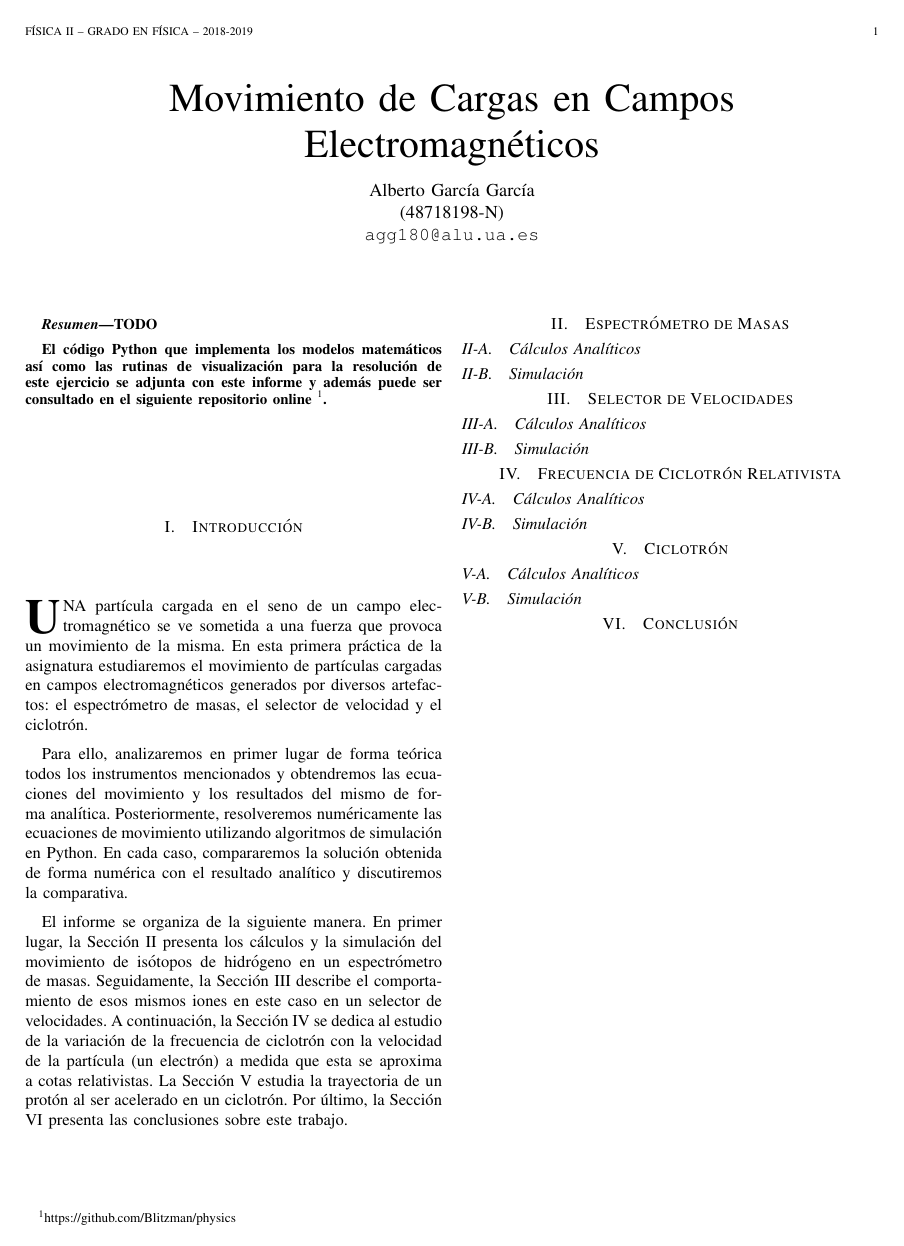
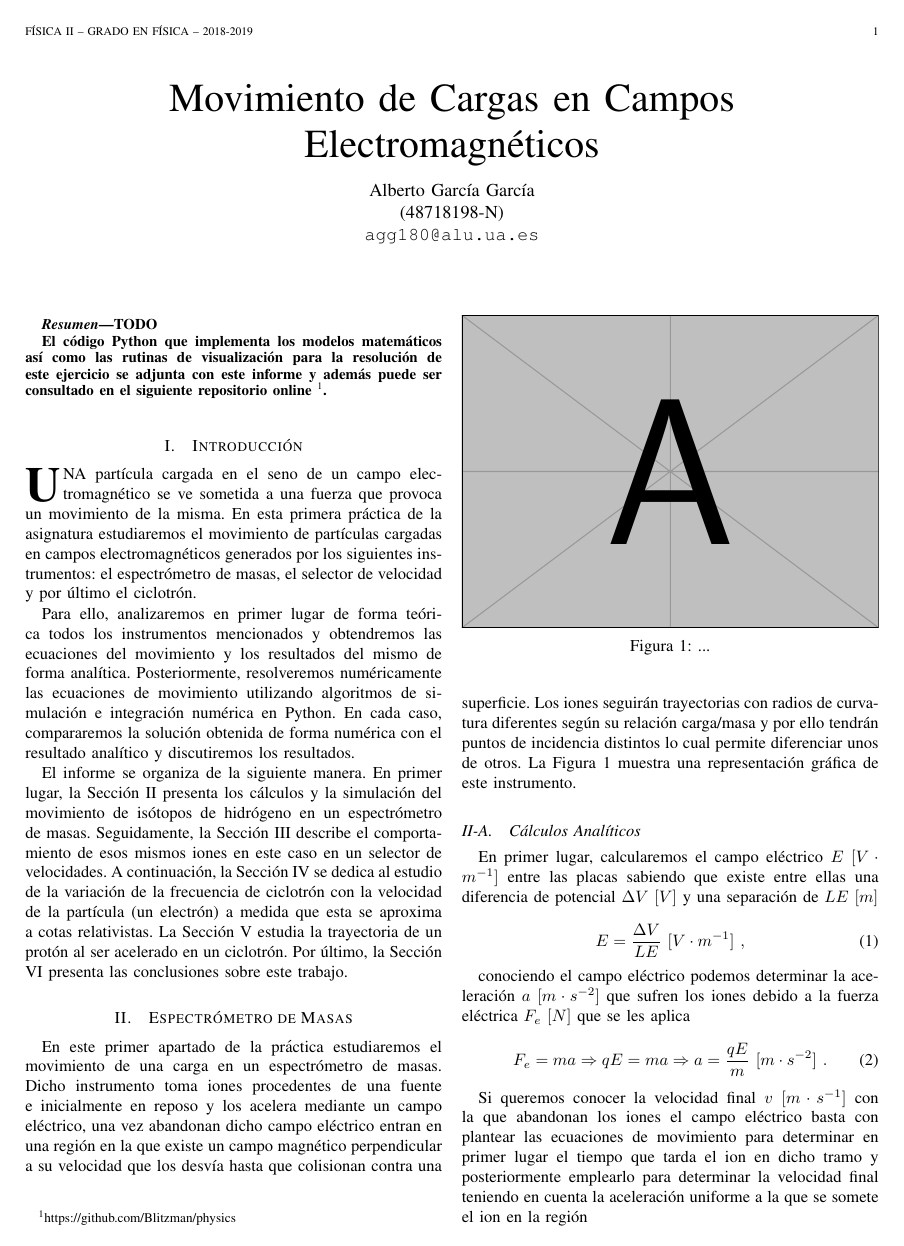
Before and after one commit to AlexanderTS1/physics, a LaTeX paper (fisica_2/practica_1/informe/bare_jrnl.tex): the whole page before the commit and page 1 of 2 after it. Compiled offline with pdfLaTeX.

Commit message:
F2: PR1: algunos cálculos analíticos para el espectrómetro

```diff
--- a/fisica_2/practica_1/informe/bare_jrnl.tex
+++ b/fisica_2/practica_1/informe/bare_jrnl.tex
@@ -366,13 +366,39 @@ El código Python que implementa los modelos matemáticos así como las rutinas
 
 \section{Introducción}
 
-\IEEEPARstart{U}{na} partícula cargada en el seno de un campo electromagnético se ve sometida a una fuerza que provoca un movimiento de la misma. En esta primera práctica de la asignatura estudiaremos el movimiento de partículas cargadas en campos electromagnéticos generados por diversos artefactos: el espectrómetro de masas, el selector de velocidad y el ciclotrón.
+\IEEEPARstart{U}{na} partícula cargada en el seno de un campo electromagnético se ve sometida a una fuerza que provoca un movimiento de la misma. En esta primera práctica de la asignatura estudiaremos el movimiento de partículas cargadas en campos electromagnéticos generados por los siguientes instrumentos: el espectrómetro de masas, el selector de velocidad y por último el ciclotrón.
 
-Para ello, analizaremos en primer lugar de forma teórica todos los instrumentos mencionados y obtendremos las ecuaciones del movimiento y los resultados del mismo de forma analítica. Posteriormente, resolveremos numéricamente las ecuaciones de movimiento utilizando algoritmos de simulación en Python. En cada caso, compararemos la solución obtenida de forma numérica con el resultado analítico y discutiremos la comparativa.
+Para ello, analizaremos en primer lugar de forma teórica todos los instrumentos mencionados y obtendremos las ecuaciones del movimiento y los resultados del mismo de forma analítica. Posteriormente, resolveremos numéricamente las ecuaciones de movimiento utilizando algoritmos de simulación e integración numérica en Python. En cada caso, compararemos la solución obtenida de forma numérica con el resultado analítico y discutiremos los resultados.
 
 El informe se organiza de la siguiente manera. En primer lugar, la Sección \ref{sec:espectrometro} presenta los cálculos y la simulación del movimiento de isótopos de hidrógeno en un espectrómetro de masas. Seguidamente, la Sección \ref{sec:selector} describe el comportamiento de esos mismos iones en este caso en un selector de velocidades. A continuación, la Sección \ref{sec:frecuencia} se dedica al estudio de la variación de la frecuencia de ciclotrón con la velocidad de la partícula (un electrón) a medida que esta se aproxima a cotas relativistas. La Sección \ref{sec:ciclotron} estudia la trayectoria de un protón al ser acelerado en un ciclotrón. Por último, la Sección \ref{sec:conclusion} presenta las conclusiones sobre este trabajo.
 
 \section{Espectrómetro de Masas}
 \label{sec:espectrometro}
 
+En este primer apartado de la práctica estudiaremos el movimiento de una carga en un espectrómetro de masas. Dicho instrumento toma iones procedentes de una fuente e inicialmente en reposo y los acelera mediante un campo eléctrico, una vez abandonan dicho campo eléctrico entran en una región en la que existe un campo magnético perpendicular a su velocidad que los desvía hasta que colisionan contra una superficie. Los iones seguirán trayectorias con radios de curvatura diferentes según su relación carga/masa y por ello tendrán puntos de incidencia distintos lo cual permite diferenciar unos de otros. La Figura \ref{fig:espetrometro} muestra una representación gráfica de este instrumento.
+
+\begin{figure}
+    \includegraphics[width=\linewidth]{example-image-a}
+    \caption{...}
+    \label{fig:espetrometro}
+\end{figure}
+
 \subsection{Cálculos Analíticos}
+
+En primer lugar, calcularemos el campo eléctrico $E~[V\cdot m^{-1}]$ entre las placas sabiendo que existe entre ellas una diferencia de potencial $\Delta V~[V]$ y una separación de $LE~[m]$
+
+\begin{equation}
+    E = \displaystyle\frac{\Delta V}{LE}~[V\cdot m^{-1}]~,
+\end{equation}
+
+conociendo el campo eléctrico podemos determinar la aceleración $a~[m\cdot s^{-2}]$ que sufren los iones debido a la fuerza eléctrica $F_e~[N]$ que se les aplica
+
+\begin{equation}
+    F_e = ma \Rightarrow qE = ma \Rightarrow a = \displaystyle\frac{qE}{m}~[m\cdot s^{-2}]~.
+\end{equation}
+
+Si queremos conocer la velocidad final $v~[m\cdot s^{-1}]$ con la que abandonan los iones el campo eléctrico basta con plantear las ecuaciones de movimiento para determinar en primer lugar el tiempo que tarda el ion en dicho tramo y posteriormente emplearlo para determinar la velocidad final teniendo en cuenta la aceleración uniforme a la que se somete el ion en la región
+
+\begin{equation}
+    x = x_0 + v_0t + \displaystyle\frac{1}{2}at^2 \Rightarrow LE = \displaystyle\frac{1}{2}at^2 \Rightarrow t = \sqrt{\displaystyle\frac{2LE}{a}}~[s]~,
+\end{equation}
```
Also changed, not shown: fisica_2/practica_1/informe/bare_jrnl.pdf, fisica_2/practica_1/informe/bare_jrnl.tex (4 more changed lines).
